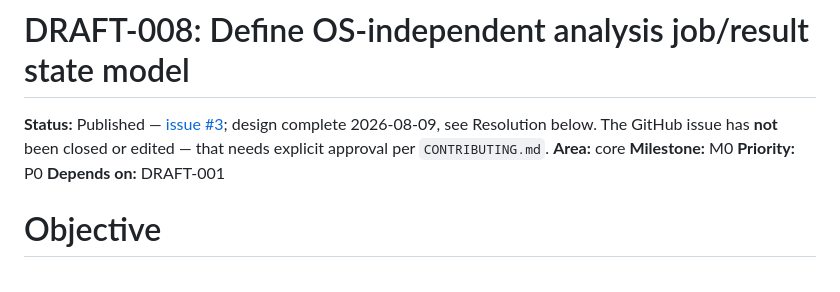
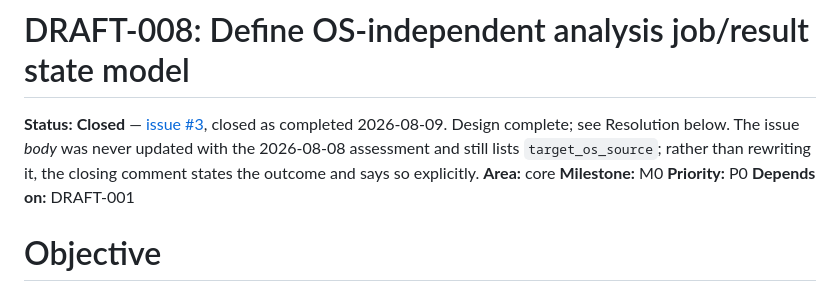
Before and after one commit to evilbootloader/drakvuf-multios-sandbox, a Markdown page: .github/issue-drafts/DRAFT-008.md, the part around the change. GitHub-like rendering.

```diff
--- a/.github/issue-drafts/DRAFT-008.md
+++ b/.github/issue-drafts/DRAFT-008.md
@@ -1,9 +1,10 @@
 # DRAFT-008: Define OS-independent analysis job/result state model
 
-**Status:** Published — [issue #3](https://github.com/evilbootloader/drakvuf-multios-sandbox/issues/3);
-design complete 2026-08-09, see Resolution below. The GitHub issue has
-**not** been closed or edited — that needs explicit approval per
-`CONTRIBUTING.md`.
+**Status:** **Closed** — [issue #3](https://github.com/evilbootloader/drakvuf-multios-sandbox/issues/3),
+closed as completed 2026-08-09. Design complete; see Resolution below.
+The issue *body* was never updated with the 2026-08-08 assessment and
+still lists `target_os_source`; rather than rewriting it, the closing
+comment states the outcome and says so explicitly.
 **Area:** core
 **Milestone:** M0
 **Priority:** P0
```
Also changed, not shown: .github/issue-drafts/issue-index.md (+22 -1 lines).
